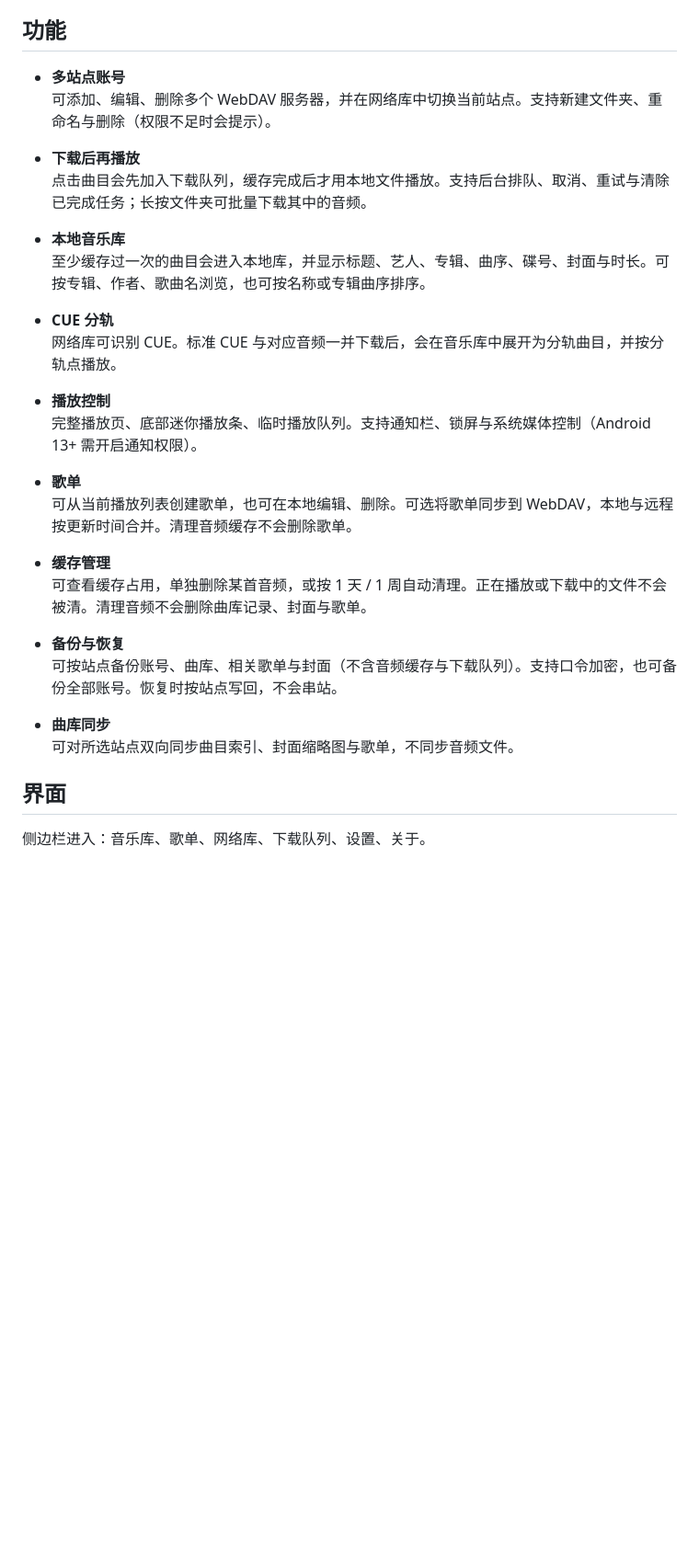
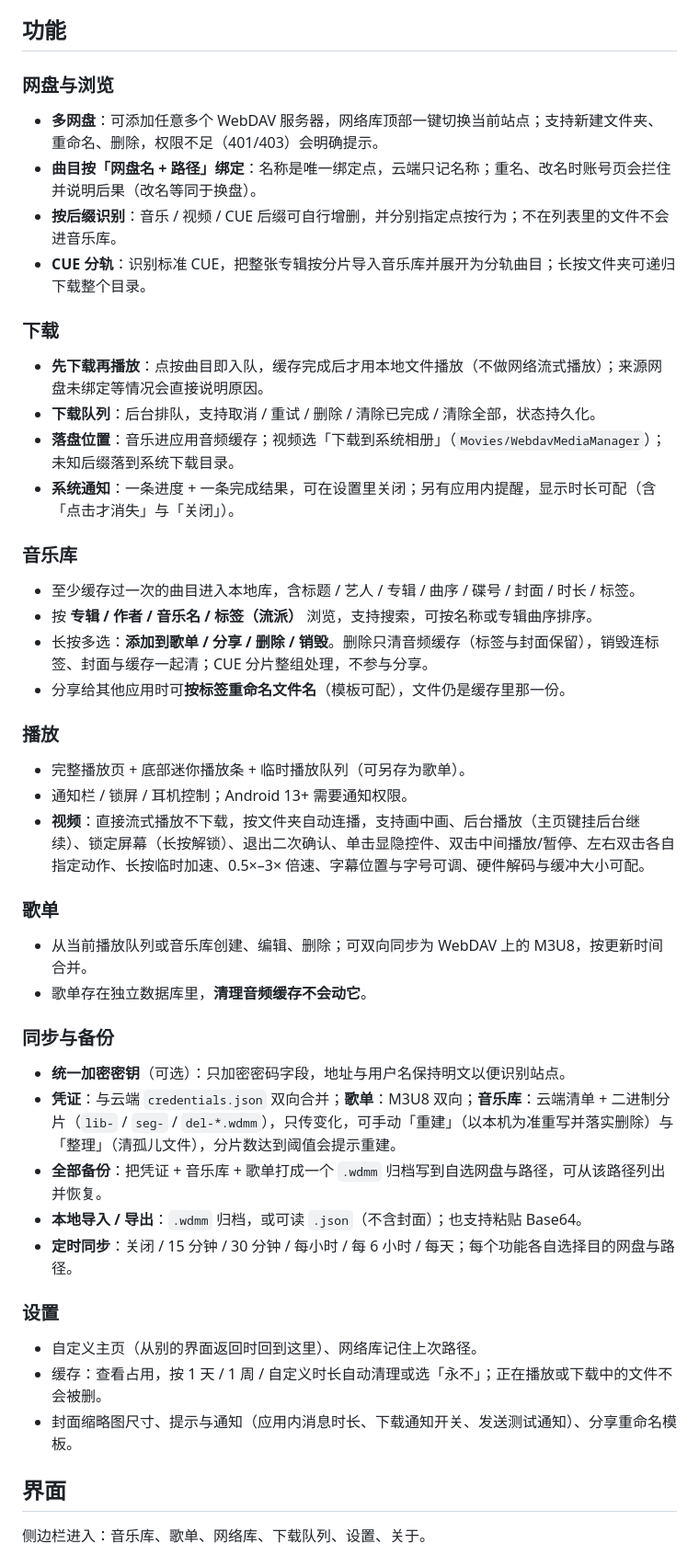
Before and after one commit to SenkjM/Webdav_Media_Manager, a Markdown page: README.md, the part around the change. Shown at 92% size. Drawn GitHub-style; blank space fills up the shorter version.

Commit message:
docs(readme): 按当前实现重写「功能」一节
原文还是早期版本，缺了后来加的一堆东西（曲目按「网盘名 + 路径」绑定、视频手势与
流式播放、统一同步的凭证/歌单/音乐库三条线、重建与整理、定时同步、自定义主页、
发送测试通知、未知后缀落下载目录等），也有过时说法（「按站点备份与同步」）。

现按实际界面重写为七组：网盘与浏览 / 下载 / 音乐库 / 播放 / 歌单 / 同步与备份 / 设置，
每条都对应现在真实存在的入口与文案。

```diff
--- a/README.md
+++ b/README.md
@@ -8,32 +8,51 @@
 
 ## 功能
 
-- **多站点账号**
-  可添加、编辑、删除多个 WebDAV 服务器，并在网络库中切换当前站点。支持新建文件夹、重命名与删除（权限不足时会提示）。
+### 网盘与浏览
 
-- **下载后再播放**
-  点击曲目会先加入下载队列，缓存完成后才用本地文件播放。支持后台排队、取消、重试与清除已完成任务；长按文件夹可批量下载其中的音频。
+- **多网盘**：可添加任意多个 WebDAV 服务器，网络库顶部一键切换当前站点；支持新建文件夹、重命名、删除，权限不足（401/403）会明确提示。
+- **曲目按「网盘名 + 路径」绑定**：名称是唯一绑定点，云端只记名称；重名、改名时账号页会拦住并说明后果（改名等同于换盘）。
+- **按后缀识别**：音乐 / 视频 / CUE 后缀可自行增删，并分别指定点按行为；不在列表里的文件不会进音乐库。
+- **CUE 分轨**：识别标准 CUE，把整张专辑按分片导入音乐库并展开为分轨曲目；长按文件夹可递归下载整个目录。
 
-- **本地音乐库**
-  至少缓存过一次的曲目会进入本地库，并显示标题、艺人、专辑、曲序、碟号、封面与时长。可按专辑、作者、歌曲名浏览，也可按名称或专辑曲序排序。
+### 下载
 
-- **CUE 分轨**
-  网络库可识别 CUE。标准 CUE 与对应音频一并下载后，会在音乐库中展开为分轨曲目，并按分轨点播放。
+- **先下载再播放**：点按曲目即入队，缓存完成后才用本地文件播放（不做网络流式播放）；来源网盘未绑定等情况会直接说明原因。
+- **下载队列**：后台排队，支持取消 / 重试 / 删除 / 清除已完成 / 清除全部，状态持久化。
+- **落盘位置**：音乐进应用音频缓存；视频选「下载到系统相册」（`Movies/WebdavMediaManager`）；未知后缀落到系统下载目录。
+- **系统通知**：一条进度 + 一条完成结果，可在设置里关闭；另有应用内提醒，显示时长可配（含「点击才消失」与「关闭」）。
 
-- **播放控制**
-  完整播放页、底部迷你播放条、临时播放队列。支持通知栏、锁屏与系统媒体控制（Android 13+ 需开启通知权限）。
+### 音乐库
 
-- **歌单**
-  可从当前播放列表创建歌单，也可在本地编辑、删除。可选将歌单同步到 WebDAV，本地与远程按更新时间合并。清理音频缓存不会删除歌单。
+- 至少缓存过一次的曲目进入本地库，含标题 / 艺人 / 专辑 / 曲序 / 碟号 / 封面 / 时长 / 标签。
+- 按 **专辑 / 作者 / 音乐名 / 标签（流派）** 浏览，支持搜索，可按名称或专辑曲序排序。
+- 长按多选：**添加到歌单 / 分享 / 删除 / 销毁**。删除只清音频缓存（标签与封面保留），销毁连标签、封面与缓存一起清；CUE 分片整组处理，不参与分享。
+- 分享给其他应用时可**按标签重命名文件名**（模板可配），文件仍是缓存里那一份。
 
-- **缓存管理**
-  可查看缓存占用，单独删除某首音频，或按 1 天 / 1 周自动清理。正在播放或下载中的文件不会被清。清理音频不会删除曲库记录、封面与歌单。
+### 播放
 
-- **备份与恢复**
-  可按站点备份账号、曲库、相关歌单与封面（不含音频缓存与下载队列）。支持口令加密，也可备份全部账号。恢复时按站点写回，不会串站。
+- 完整播放页 + 底部迷你播放条 + 临时播放队列（可另存为歌单）。
+- 通知栏 / 锁屏 / 耳机控制；Android 13+ 需要通知权限。
+- **视频**：直接流式播放不下载，按文件夹自动连播，支持画中画、后台播放（主页键挂后台继续）、锁定屏幕（长按解锁）、退出二次确认、单击显隐控件、双击中间播放/暂停、左右双击各自指定动作、长按临时加速、0.5×–3× 倍速、字幕位置与字号可调、硬件解码与缓冲大小可配。
 
-- **曲库同步**
-  可对所选站点双向同步曲目索引、封面缩略图与歌单，不同步音频文件。
+### 歌单
+
+- 从当前播放队列或音乐库创建、编辑、删除；可双向同步为 WebDAV 上的 M3U8，按更新时间合并。
+- 歌单存在独立数据库里，**清理音频缓存不会动它**。
+
+### 同步与备份
+
+- **统一加密密钥**（可选）：只加密密码字段，地址与用户名保持明文以便识别站点。
+- **凭证**：与云端 `credentials.json` 双向合并；**歌单**：M3U8 双向；**音乐库**：云端清单 + 二进制分片（`lib-` / `seg-` / `del-*.wdmm`），只传变化，可手动「重建」（以本机为准重写并落实删除）与「整理」（清孤儿文件），分片数达到阈值会提示重建。
+- **全部备份**：把凭证 + 音乐库 + 歌单打成一个 `.wdmm` 归档写到自选网盘与路径，可从该路径列出并恢复。
+- **本地导入 / 导出**：`.wdmm` 归档，或可读 `.json`（不含封面）；也支持粘贴 Base64。
+- **定时同步**：关闭 / 15 分钟 / 30 分钟 / 每小时 / 每 6 小时 / 每天；每个功能各自选择目的网盘与路径。
+
+### 设置
+
+- 自定义主页（从别的界面返回时回到这里）、网络库记住上次路径。
+- 缓存：查看占用，按 1 天 / 1 周 / 自定义时长自动清理或选「永不」；正在播放或下载中的文件不会被删。
+- 封面缩略图尺寸、提示与通知（应用内消息时长、下载通知开关、发送测试通知）、分享重命名模板。
 
 ## 界面
 
```
